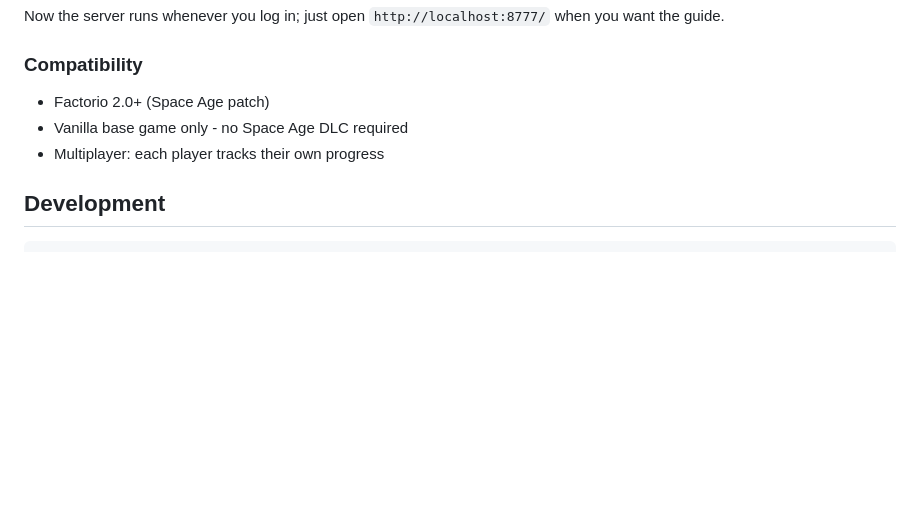
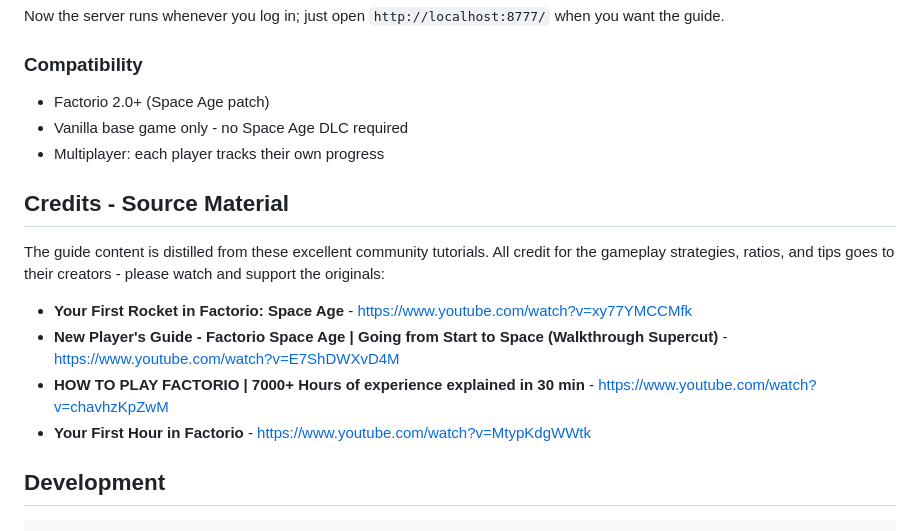
Before and after one commit to maxrenke/maxrenke_factorio_guide, a Markdown page: README.md, the part around the change. Rendered like a GitHub page; blank space fills up the shorter version.

Commit message:
docs: credit source video tutorials in README
Co-Authored-By: Claude Sonnet 4.6 <noreply@anthropic.com>

````diff
--- a/README.md
+++ b/README.md
@@ -106,6 +106,17 @@ the guide.
 - Vanilla base game only - no Space Age DLC required
 - Multiplayer: each player tracks their own progress
 
+## Credits - Source Material
+
+The guide content is distilled from these excellent community tutorials. All credit for
+the gameplay strategies, ratios, and tips goes to their creators - please watch and support
+the originals:
+
+- **Your First Rocket in Factorio: Space Age** - https://www.youtube.com/watch?v=xy77YMCCMfk
+- **New Player's Guide - Factorio Space Age | Going from Start to Space (Walkthrough Supercut)** - https://www.youtube.com/watch?v=E7ShDWXvD4M
+- **HOW TO PLAY FACTORIO | 7000+ Hours of experience explained in 30 min** - https://www.youtube.com/watch?v=chavhzKpZwM
+- **Your First Hour in Factorio** - https://www.youtube.com/watch?v=MtypKdgWWtk
+
 ## Development
 
 ```bash
````
